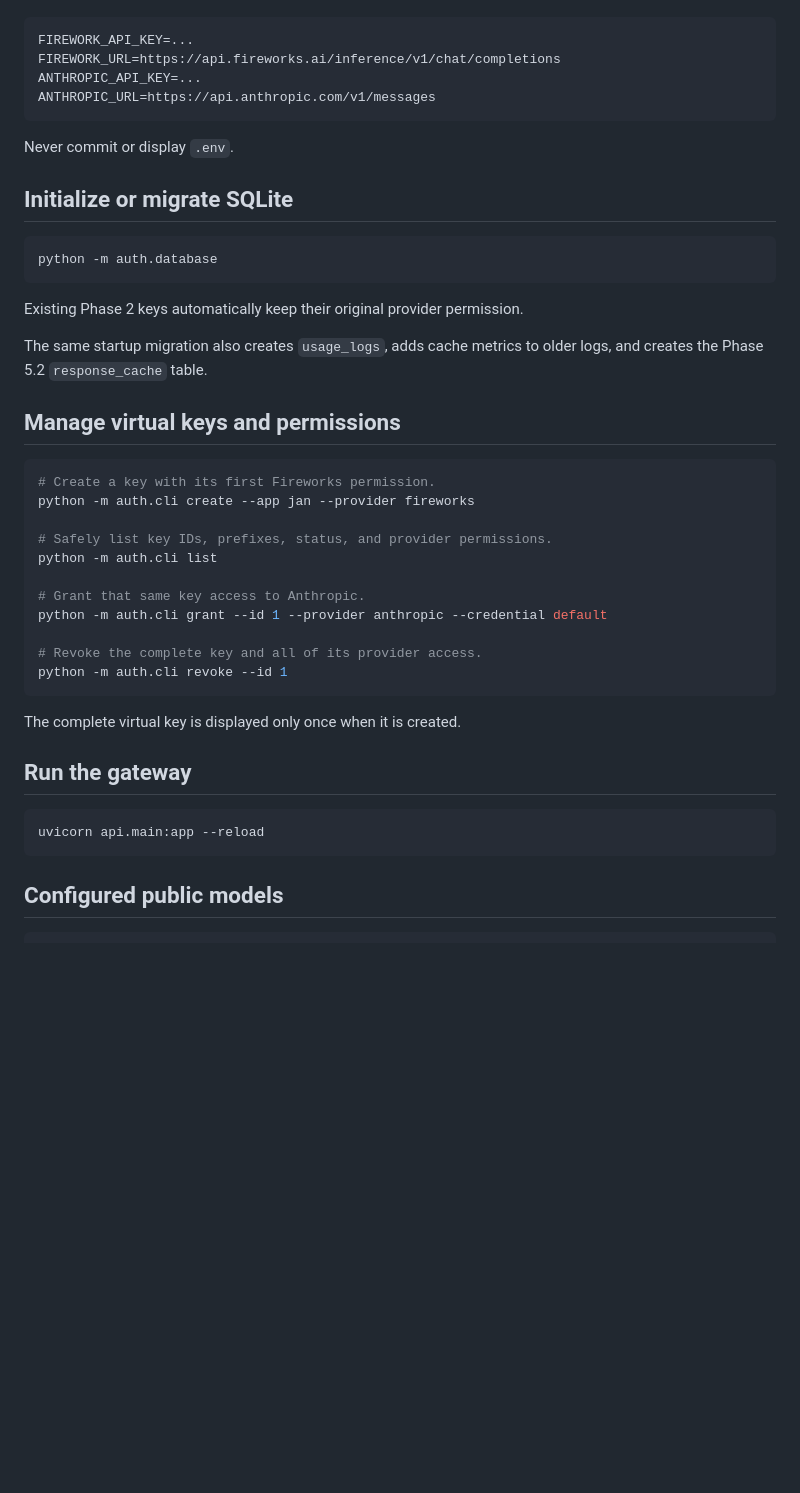
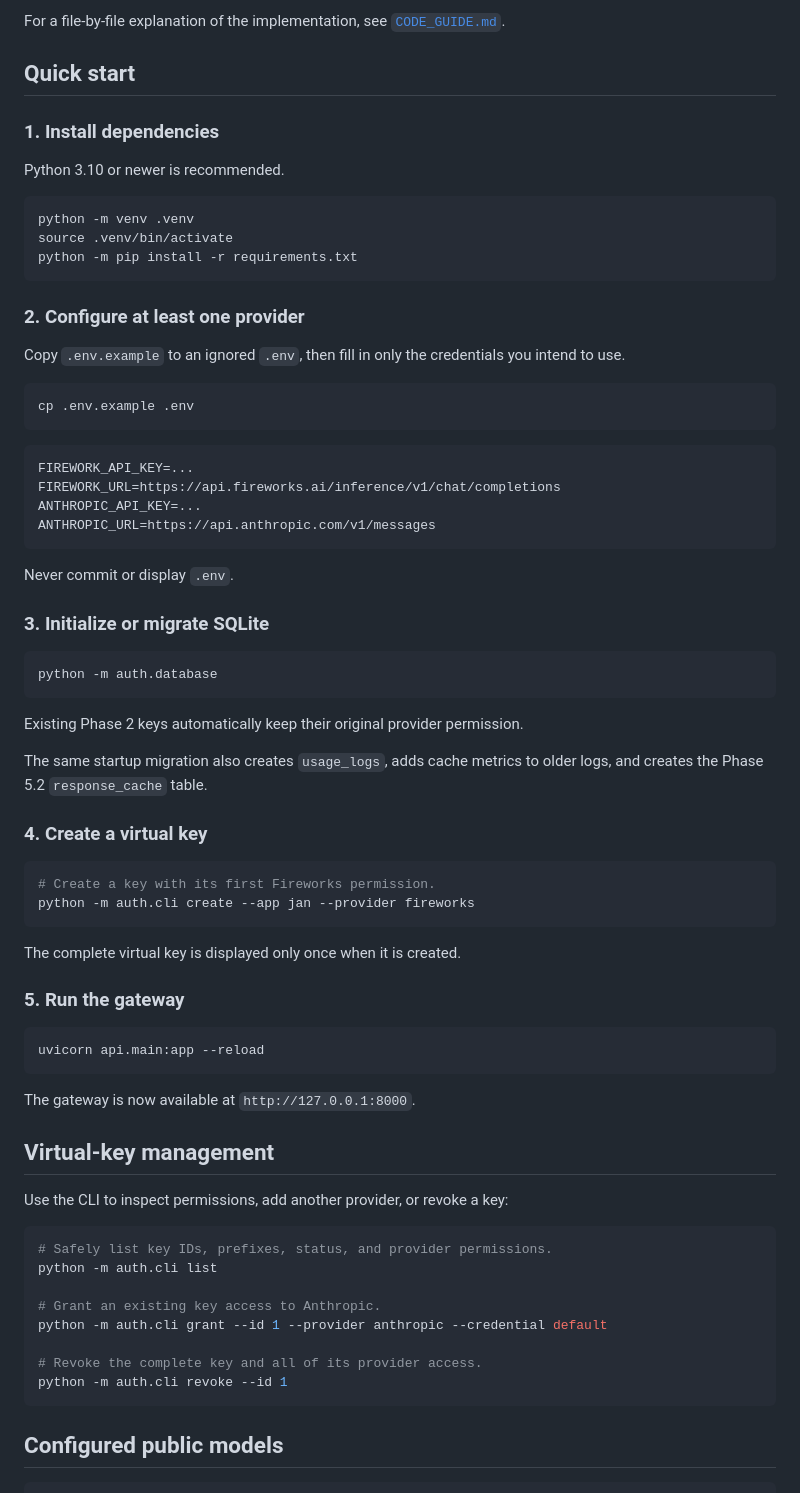
Before and after one commit to Nithish-Yenaganti/proxyllm, a Markdown page: README.md, the part around one of its changes. Rendered like a GitHub page; blank space fills up the shorter version.

````diff
--- a/README.md
+++ b/README.md
@@ -8,3 +63,24 @@ Copy the variable names from `.env.example` into your ignored `.env` and fill in
+For a file-by-file explanation of the implementation, see [`CODE_GUIDE.md`](CODE_GUIDE.md).
+
+## Quick start
+
+### 1. Install dependencies
+
+Python 3.10 or newer is recommended.
+
+```bash
+python -m venv .venv
+source .venv/bin/activate
+python -m pip install -r requirements.txt
+```
+
+### 2. Configure at least one provider
+
+Copy `.env.example` to an ignored `.env`, then fill in only the credentials you intend to use.
+
+```bash
+cp .env.example .env
+```
 
 ```text
 FIREWORK_API_KEY=...
@@ -15,7 +91,7 @@ ANTHROPIC_URL=https://api.anthropic.com/v1/messages
 
 Never commit or display `.env`.
 
-## Initialize or migrate SQLite
+### 3. Initialize or migrate SQLite
 
 ```bash
 python -m auth.database
@@ -25,28 +101,36 @@ Existing Phase 2 keys automatically keep their original provider permission.
 
 The same startup migration also creates `usage_logs`, adds cache metrics to older logs, and creates the Phase 5.2 `response_cache` table.
 
-## Manage virtual keys and permissions
+### 4. Create a virtual key
 
 ```bash
 # Create a key with its first Fireworks permission.
 python -m auth.cli create --app jan --provider fireworks
+```
 
+The complete virtual key is displayed only once when it is created.
+
+### 5. Run the gateway
+
+```bash
+uvicorn api.main:app --reload
+```
+
+The gateway is now available at `http://127.0.0.1:8000`.
+
+## Virtual-key management
+
+Use the CLI to inspect permissions, add another provider, or revoke a key:
+
+```bash
 # Safely list key IDs, prefixes, status, and provider permissions.
 python -m auth.cli list
 
-# Grant that same key access to Anthropic.
+# Grant an existing key access to Anthropic.
 python -m auth.cli grant --id 1 --provider anthropic --credential default
 
 # Revoke the complete key and all of its provider access.
 python -m auth.cli revoke --id 1
-```
-
-The complete virtual key is displayed only once when it is created.
-
-## Run the gateway
-
-```bash
-uvicorn api.main:app --reload
 ```
 
 ## Configured public models
````
Also changed, not shown: other parts of README.md (+58 -3 lines).
